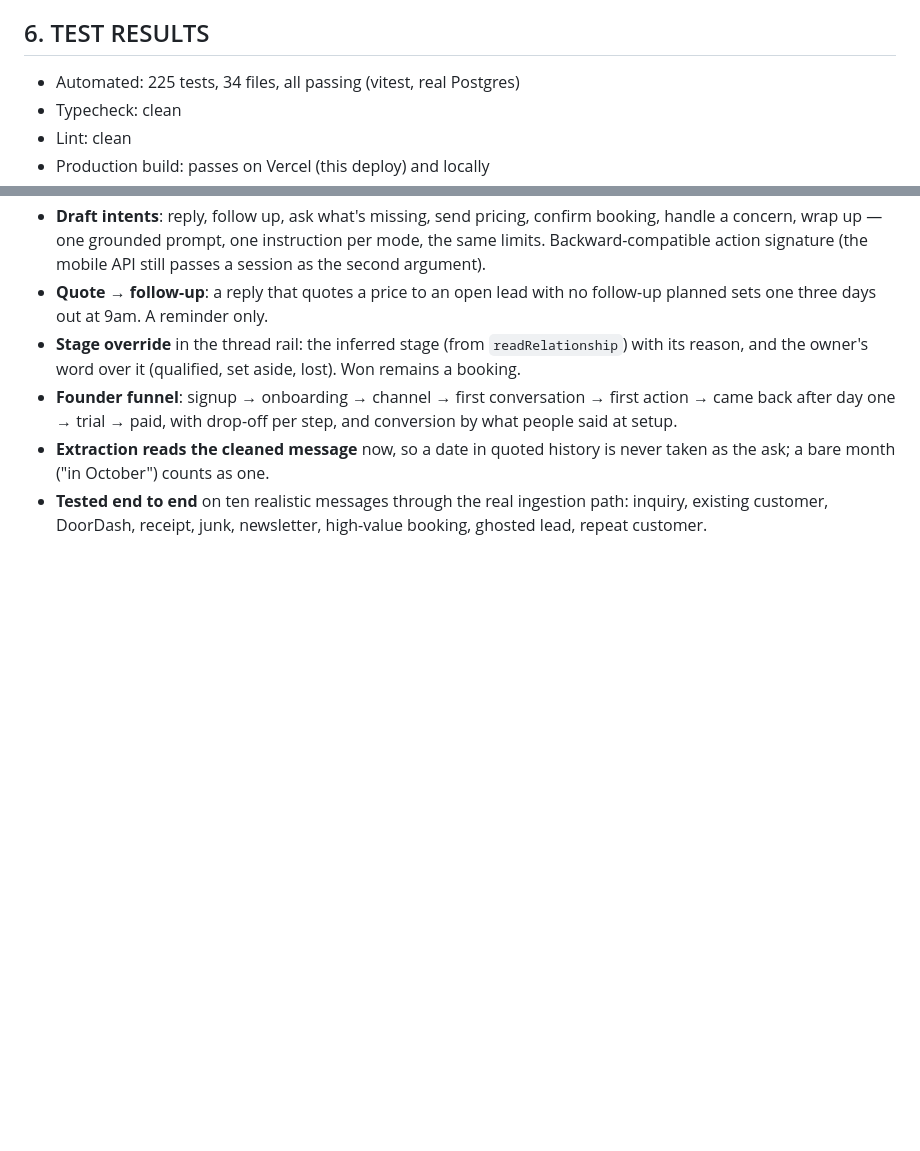
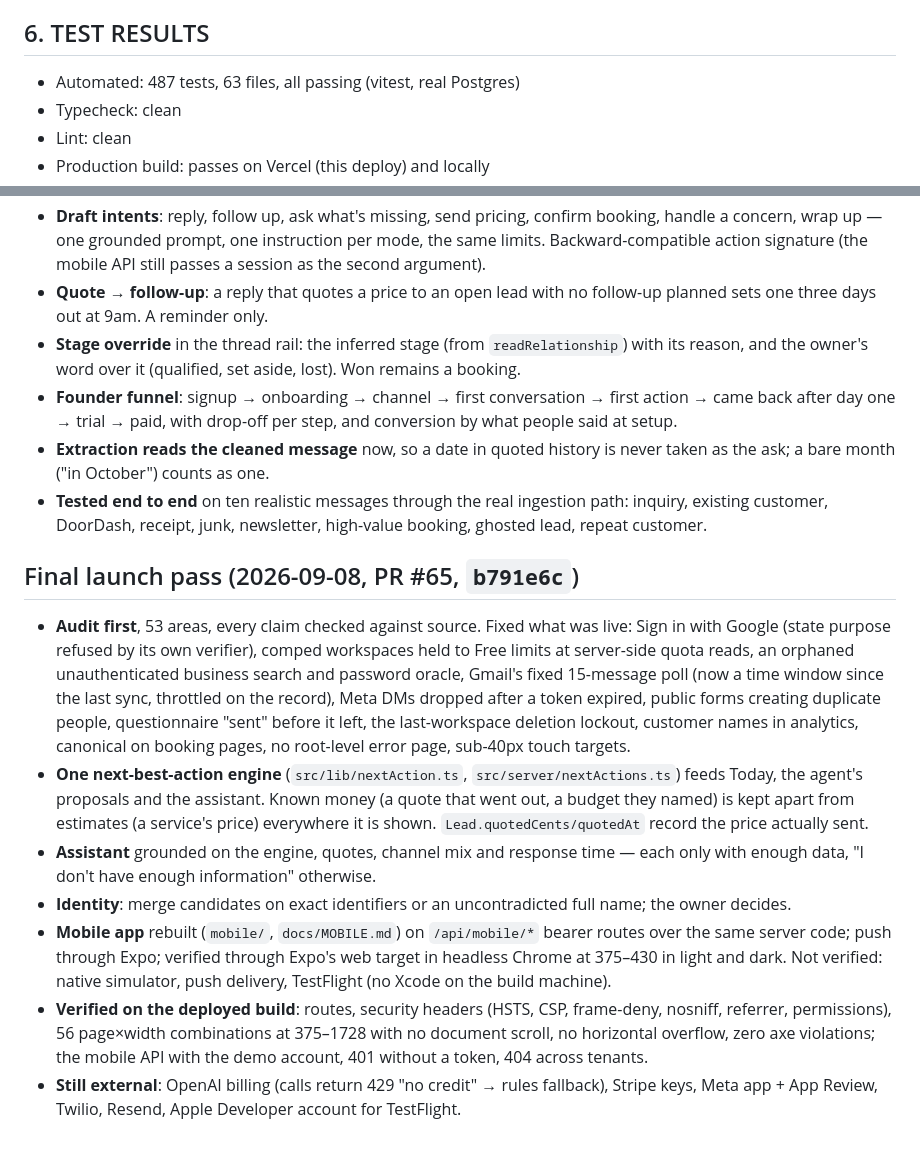
Before and after one commit to karimmoh1-glitch/lensflow, a Markdown page: docs/PRODUCTION_READINESS.md, 2 parts joined by grey strips. GitHub-like rendering; blank space fills up the shorter version.

Commit message:
Docs: production readiness updated for the final launch pass
Co-Authored-By: Claude Fable 5.1 <noreply@anthropic.com>

```diff
--- a/docs/PRODUCTION_READINESS.md
+++ b/docs/PRODUCTION_READINESS.md
@@ -84,7 +84,7 @@ setting, URL and variable.
 
 ## 6. TEST RESULTS
 
-- Automated: 225 tests, 34 files, all passing (vitest, real Postgres)
+- Automated: 487 tests, 63 files, all passing (vitest, real Postgres)
 - Typecheck: clean
 - Lint: clean
 - Production build: passes on Vercel (this deploy) and locally
@@ -282,3 +282,13 @@ Done before enabling `OPENAI_API_KEY` in production, from the audit that precede
 - **Founder funnel**: signup → onboarding → channel → first conversation → first action → came back after day one → trial → paid, with drop-off per step, and conversion by what people said at setup.
 - **Extraction reads the cleaned message** now, so a date in quoted history is never taken as the ask; a bare month ("in October") counts as one.
 - **Tested end to end** on ten realistic messages through the real ingestion path: inquiry, existing customer, DoorDash, receipt, junk, newsletter, high-value booking, ghosted lead, repeat customer.
+
+## Final launch pass (2026-09-08, PR #65, `b791e6c`)
+
+- **Audit first**, 53 areas, every claim checked against source. Fixed what was live: Sign in with Google (state purpose refused by its own verifier), comped workspaces held to Free limits at server-side quota reads, an orphaned unauthenticated business search and password oracle, Gmail's fixed 15-message poll (now a time window since the last sync, throttled on the record), Meta DMs dropped after a token expired, public forms creating duplicate people, questionnaire "sent" before it left, the last-workspace deletion lockout, customer names in analytics, canonical on booking pages, no root-level error page, sub-40px touch targets.
+- **One next-best-action engine** (`src/lib/nextAction.ts`, `src/server/nextActions.ts`) feeds Today, the agent's proposals and the assistant. Known money (a quote that went out, a budget they named) is kept apart from estimates (a service's price) everywhere it is shown. `Lead.quotedCents/quotedAt` record the price actually sent.
+- **Assistant** grounded on the engine, quotes, channel mix and response time — each only with enough data, "I don't have enough information" otherwise.
+- **Identity**: merge candidates on exact identifiers or an uncontradicted full name; the owner decides.
+- **Mobile app** rebuilt (`mobile/`, `docs/MOBILE.md`) on `/api/mobile/*` bearer routes over the same server code; push through Expo; verified through Expo's web target in headless Chrome at 375–430 in light and dark. Not verified: native simulator, push delivery, TestFlight (no Xcode on the build machine).
+- **Verified on the deployed build**: routes, security headers (HSTS, CSP, frame-deny, nosniff, referrer, permissions), 56 page×width combinations at 375–1728 with no document scroll, no horizontal overflow, zero axe violations; the mobile API with the demo account, 401 without a token, 404 across tenants.
+- **Still external**: OpenAI billing (calls return 429 "no credit" → rules fallback), Stripe keys, Meta app + App Review, Twilio, Resend, Apple Developer account for TestFlight.
```
